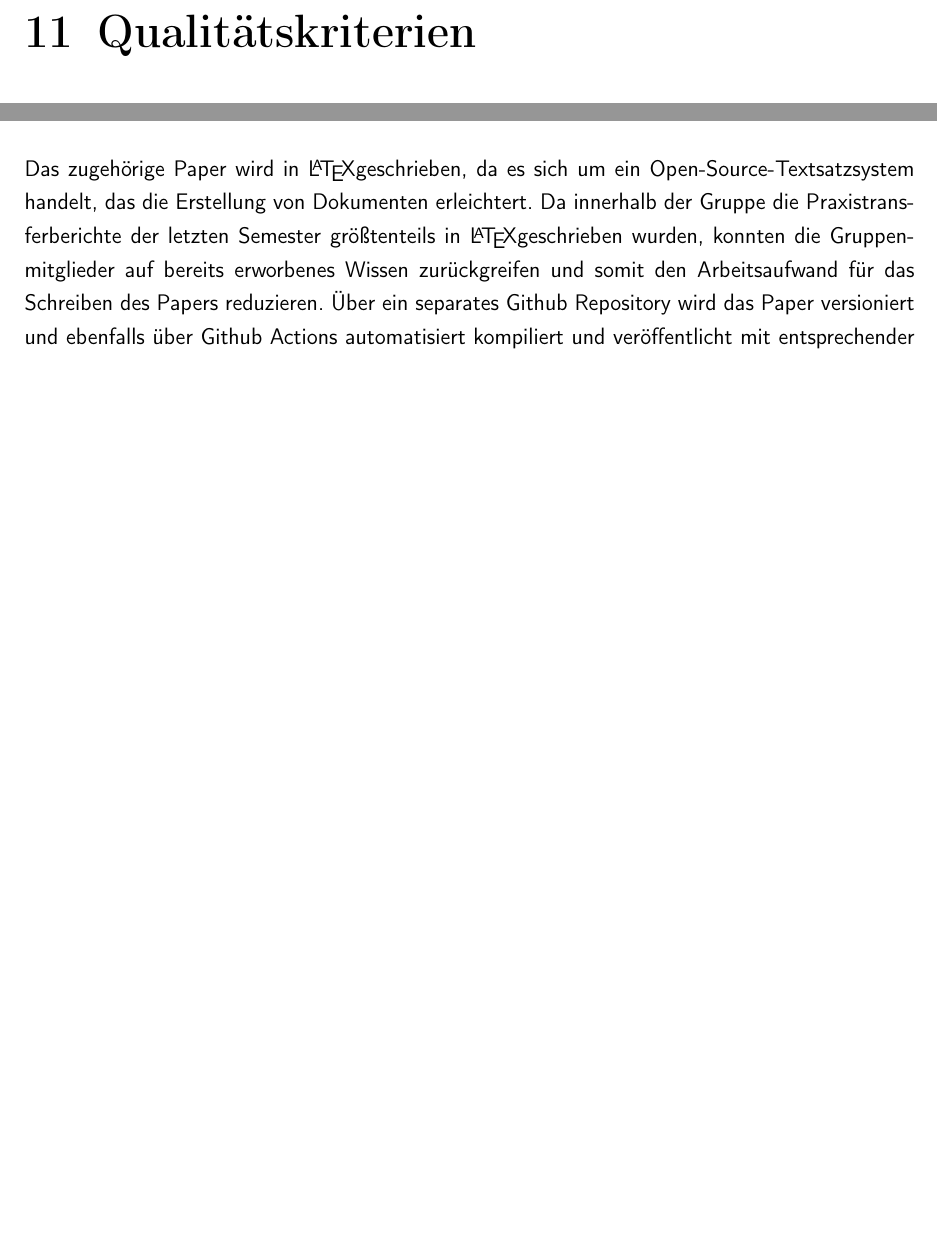
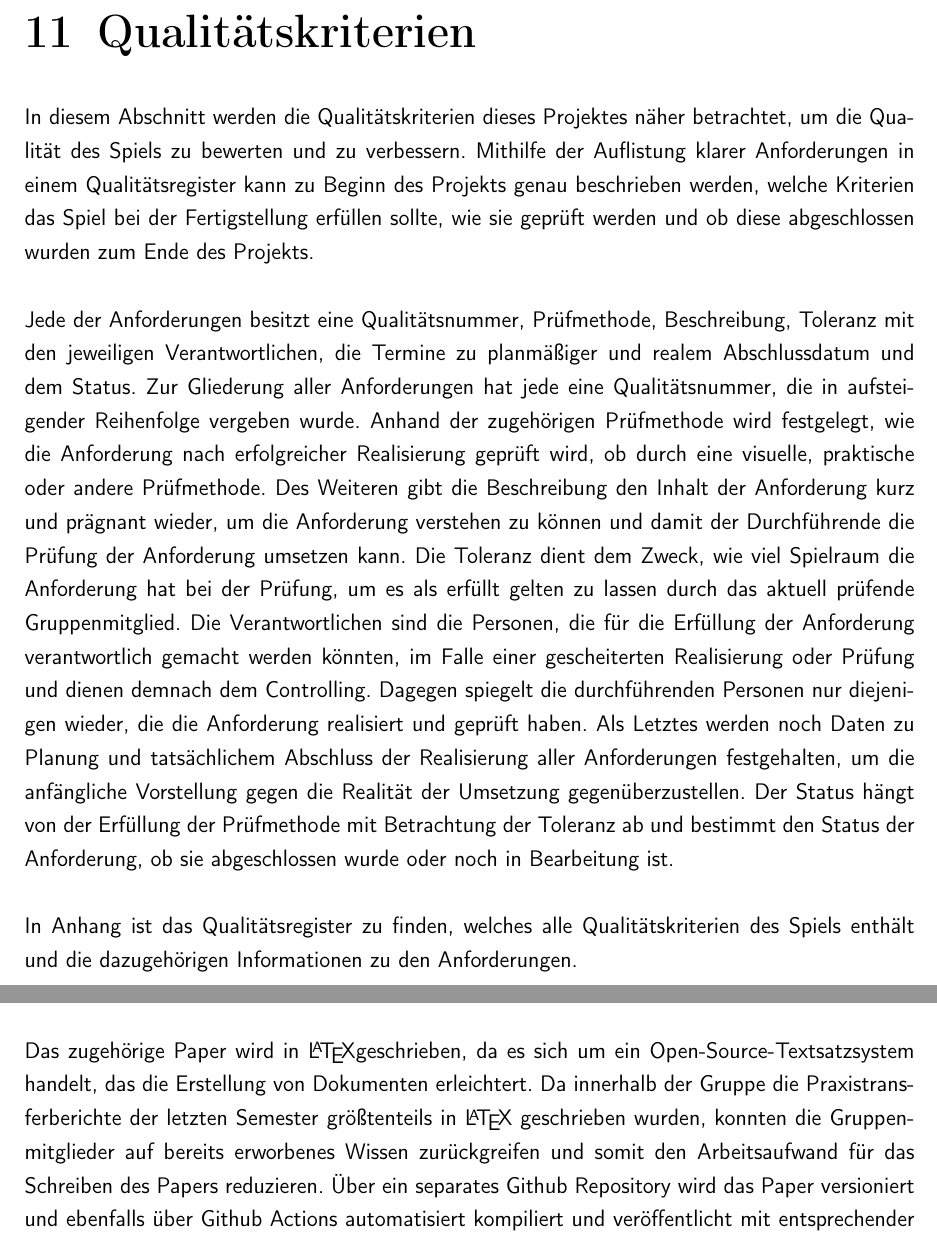
Before and after one commit to theoleuthardt/GrowGreenPaper, a LaTeX book (main.tex, which reads kapitel/10qualitätskriterien.tex): two parts of pages 20 and 22 of 29, joined at a grey line, cut so that both start at the same text, the shorter picture padded with empty space. Compiled offline with pdfLaTeX.

Commit message:
Qualitätskriterien done (ref zu Anhang fehlt)

```diff
--- a/kapitel/10qualitätskriterien.tex
+++ b/kapitel/10qualitätskriterien.tex
@@ -1 +1,27 @@
 \chapter{Qualitätskriterien}\label{ch:quality}
+In diesem Abschnitt werden die Qualitätskriterien dieses Projektes näher betrachtet, um die Qualität des Spiels zu
+bewerten und zu verbessern.
+Mithilfe der Auflistung klarer Anforderungen in einem Qualitätsregister kann zu Beginn des Projekts genau beschrieben
+werden, welche Kriterien das Spiel bei der Fertigstellung erfüllen sollte, wie sie geprüft werden und
+ob diese abgeschlossen wurden zum Ende des Projekts.\\
+\newline
+Jede der Anforderungen besitzt eine Qualitätsnummer, Prüfmethode, Beschreibung, Toleranz mit den jeweiligen
+Verantwortlichen, die Termine zu planmäßiger und realem Abschlussdatum und dem Status.
+Zur Gliederung aller Anforderungen hat jede eine Qualitätsnummer, die in aufsteigender Reihenfolge vergeben wurde.
+Anhand der zugehörigen Prüfmethode wird festgelegt, wie die Anforderung nach erfolgreicher Realisierung geprüft wird,
+ob durch eine visuelle, praktische oder andere Prüfmethode.
+Des Weiteren gibt die Beschreibung den Inhalt der Anforderung kurz und prägnant wieder, um die Anforderung verstehen
+zu können und damit der Durchführende die Prüfung der Anforderung umsetzen kann.
+Die Toleranz dient dem Zweck, wie viel Spielraum die Anforderung hat bei der Prüfung, um es als erfüllt gelten
+zu lassen durch das aktuell prüfende Gruppenmitglied.
+Die Verantwortlichen sind die Personen, die für die Erfüllung der Anforderung verantwortlich gemacht werden könnten,
+im Falle einer gescheiterten Realisierung oder Prüfung und dienen demnach dem Controlling.
+Dagegen spiegelt die durchführenden Personen nur diejenigen wieder, die die Anforderung realisiert und geprüft haben.
+Als Letztes werden noch Daten zu Planung und tatsächlichem Abschluss der Realisierung aller Anforderungen festgehalten,
+um die anfängliche Vorstellung gegen die Realität der Umsetzung gegenüberzustellen.
+Der Status hängt von der Erfüllung der Prüfmethode mit Betrachtung der Toleranz ab und bestimmt den Status der
+Anforderung, ob sie abgeschlossen wurde oder noch in Bearbeitung ist.\\
+\newline
+In Anhang %hier ref bitte
+ist das Qualitätsregister zu finden, welches alle Qualitätskriterien des Spiels
+enthält und die dazugehörigen Informationen zu den Anforderungen.
```
Also changed, not shown: kapitel/11technologien.tex (+2 -2 lines).
